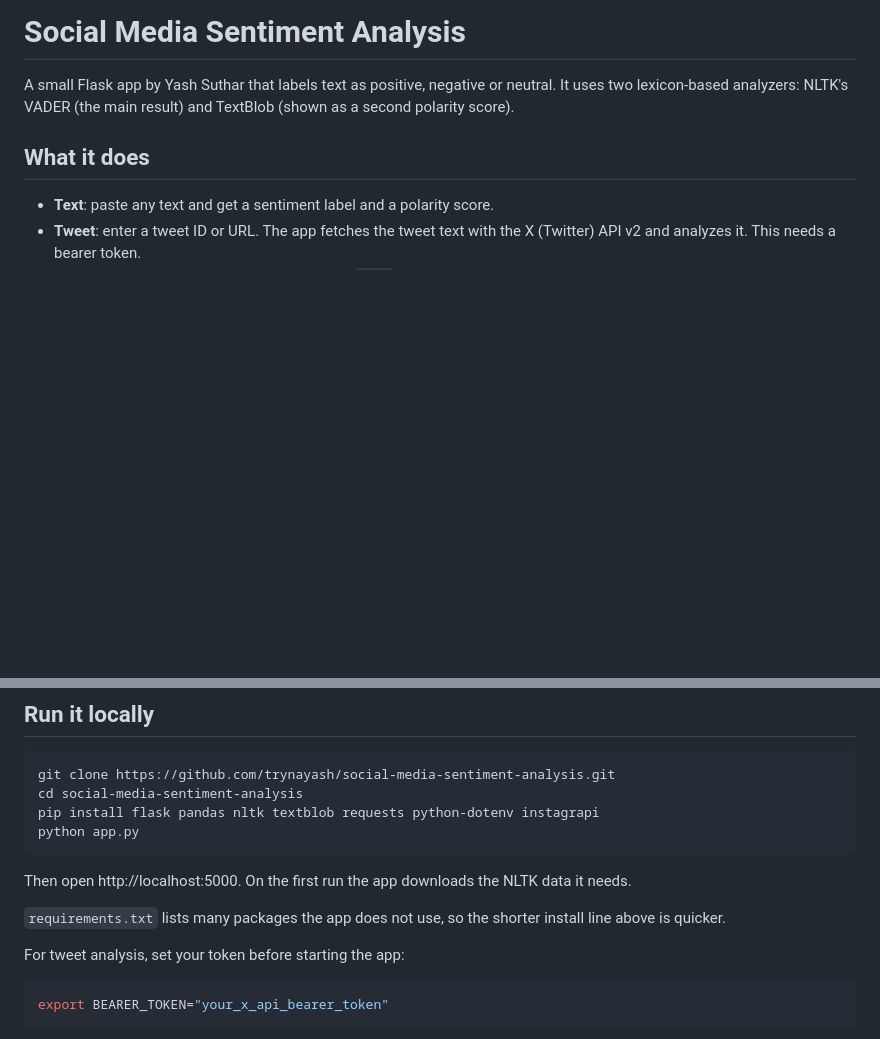
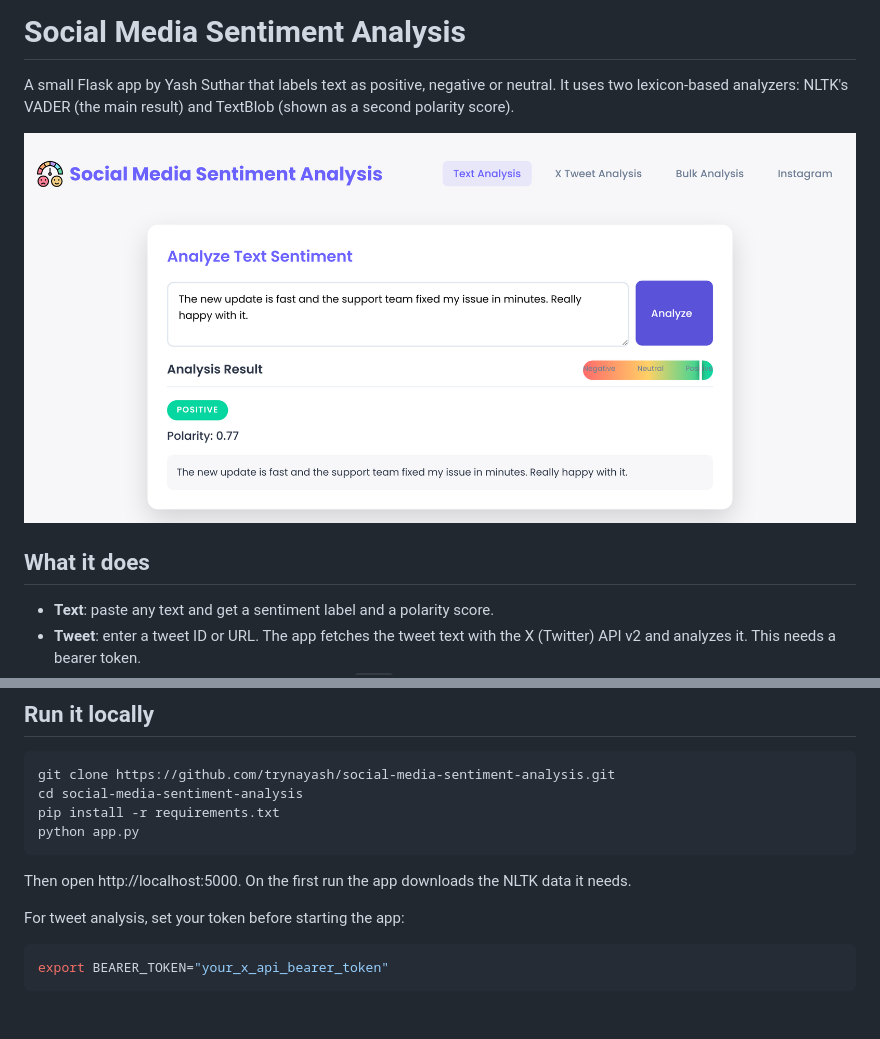
Before and after one commit to trynayash/social-media-sentiment-analysis, a Markdown page: README.md, 2 parts joined by grey strips. Rendered like a GitHub page; pictures changed too: docs/screenshot.png (added); blank space fills up the shorter version.

````diff
--- a/README.md
+++ b/README.md
@@ -5,6 +1,8 @@
 # Social Media Sentiment Analysis
 
 A small Flask app by Yash Suthar that labels text as positive, negative or neutral. It uses two lexicon-based analyzers: NLTK's VADER (the main result) and TextBlob (shown as a second polarity score).
+
+![The text analysis page showing a positive result with a polarity of 0.77](docs/screenshot.png)
 
 ## What it does
 
@@ -25,13 +23,11 @@ Text is cleaned first (links, mentions and punctuation are removed). There is no
 ```bash
 git clone https://github.com/trynayash/social-media-sentiment-analysis.git
 cd social-media-sentiment-analysis
-pip install flask pandas nltk textblob requests python-dotenv instagrapi
+pip install -r requirements.txt
 python app.py
 ```
 
 Then open http://localhost:5000. On the first run the app downloads the NLTK data it needs.
-
-`requirements.txt` lists many packages the app does not use, so the shorter install line above is quicker.
 
 For tweet analysis, set your token before starting the app:
 
````
Also changed, not shown: other parts of README.md (+0 -4 lines), 3 other files.
